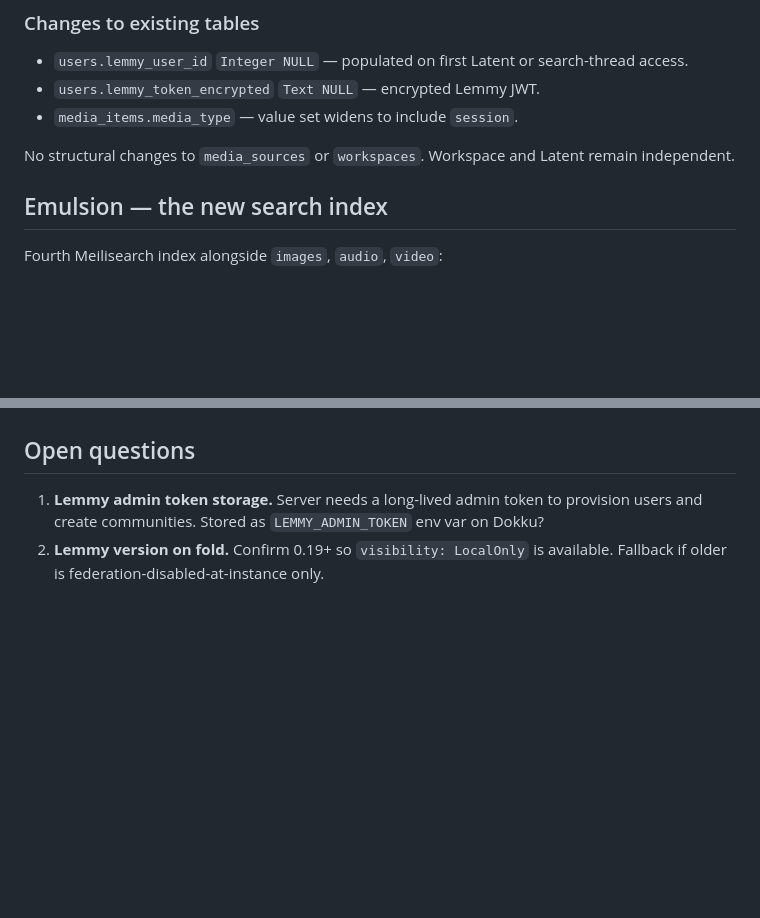
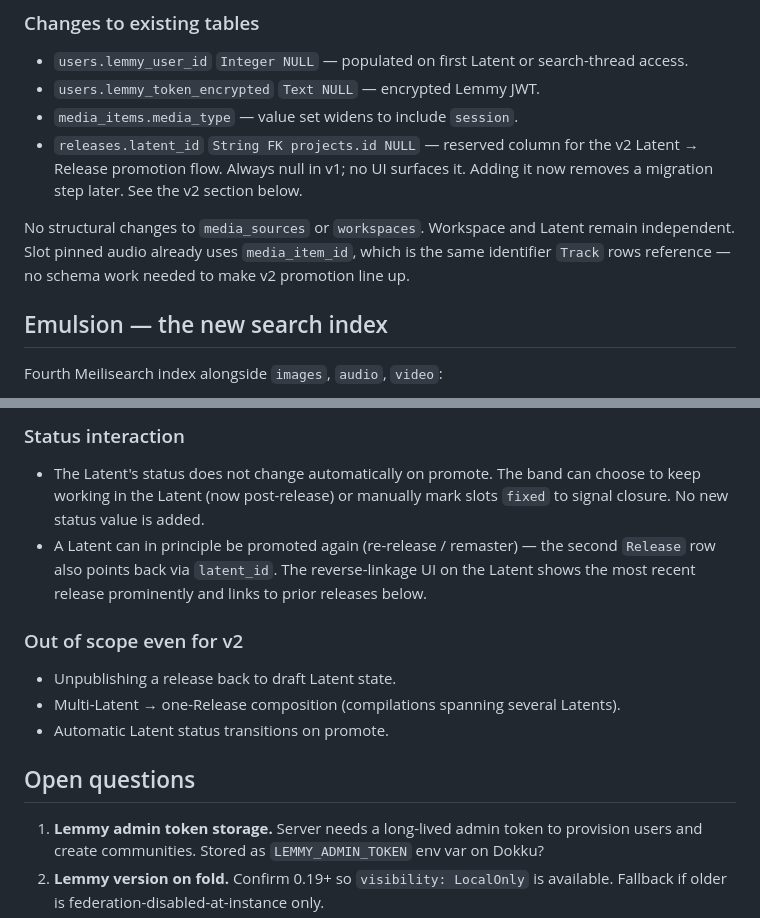
Before and after one commit to A-U-Supply/a-u.supply, a Markdown page: docs/plans/2026-05-15-latents.md, 2 parts joined by grey strips. GitHub-like rendering; blank space fills up the shorter version.

```diff
--- a/docs/plans/2026-05-15-latents.md
+++ b/docs/plans/2026-05-15-latents.md
@@ -180,8 +180,9 @@ macOS bundles (`.logicx`, `.als` is single-file; `.ptx`, `.fcpbundle`, `.aep` va
 - `users.lemmy_user_id` `Integer NULL` — populated on first Latent or search-thread access.
 - `users.lemmy_token_encrypted` `Text NULL` — encrypted Lemmy JWT.
 - `media_items.media_type` — value set widens to include `session`.
+- `releases.latent_id` `String FK projects.id NULL` — reserved column for the v2 Latent → Release promotion flow. Always null in v1; no UI surfaces it. Adding it now removes a migration step later. See the v2 section below.
 
-No structural changes to `media_sources` or `workspaces`. Workspace and Latent remain independent.
+No structural changes to `media_sources` or `workspaces`. Workspace and Latent remain independent. Slot pinned audio already uses `media_item_id`, which is the same identifier `Track` rows reference — no schema work needed to make v2 promotion line up.
 
 ## Emulsion — the new search index
 
@@ -367,3 +399,14 @@ Message templates link back to the Latent (or search detail) and the specific th
+### Status interaction
+
+- The Latent's status does not change automatically on promote. The band can choose to keep working in the Latent (now post-release) or manually mark slots `fixed` to signal closure. No new status value is added.
+- A Latent can in principle be promoted again (re-release / remaster) — the second `Release` row also points back via `latent_id`. The reverse-linkage UI on the Latent shows the most recent release prominently and links to prior releases below.
+
+### Out of scope even for v2
+
+- Unpublishing a release back to draft Latent state.
+- Multi-Latent → one-Release composition (compilations spanning several Latents).
+- Automatic Latent status transitions on promote.
+
 ## Open questions
 
 1. **Lemmy admin token storage.** Server needs a long-lived admin token to provision users and create communities. Stored as `LEMMY_ADMIN_TOKEN` env var on Dokku?
```
Also changed, not shown: other parts of docs/plans/2026-05-15-latents.md (+32 -1 lines).
